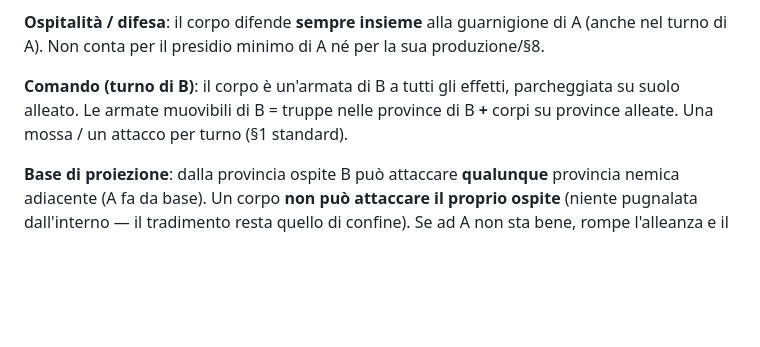
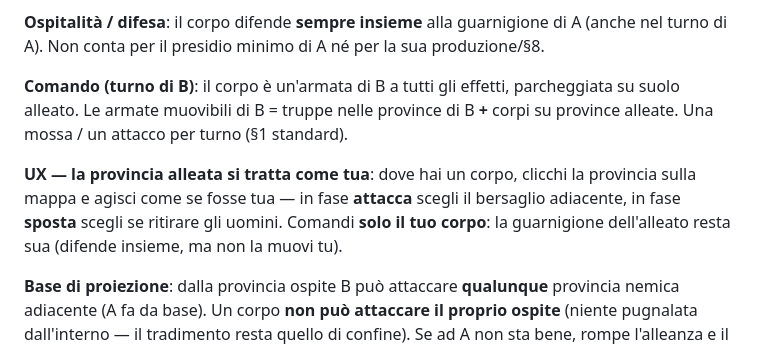
Before and after one commit to roberto-toresani/Timeline-War, a Markdown page: docs/regole/DIPLOMAZIA_FEDE.md, the part around the change. GitHub-like rendering; blank space fills up the shorter version.

Commit message:
Docs: UX corpi di spedizione (clic sulla provincia alleata)
La provincia alleata dove hai un corpo si tratta come tua: clic -> attacco
(bersaglio adiacente) o ritiro. Comandi solo il tuo corpo, la guarnigione
dell'alleato resta sua.

Co-Authored-By: Claude Opus 4.8 <noreply@anthropic.com>

```diff
--- a/docs/regole/DIPLOMAZIA_FEDE.md
+++ b/docs/regole/DIPLOMAZIA_FEDE.md
@@ -94,6 +94,8 @@ La provincia resta di A. Il corpo **non entra in `data-pieces`** della provincia
 
 **Comando (turno di B)**: il corpo è un'armata di B a tutti gli effetti, parcheggiata su suolo alleato. Le armate muovibili di B = truppe nelle province di B **+** corpi su province alleate. Una mossa / un attacco per turno (§1 standard).
 
+**UX — la provincia alleata si tratta come tua**: dove hai un corpo, clicchi la provincia sulla mappa e agisci come se fosse tua — in fase **attacca** scegli il bersaglio adiacente, in fase **sposta** scegli se ritirare gli uomini. Comandi **solo il tuo corpo**: la guarnigione dell'alleato resta sua (difende insieme, ma non la muovi tu).
+
 **Base di proiezione**: dalla provincia ospite B può attaccare **qualunque** provincia nemica adiacente (A fa da base). Un corpo **non può attaccare il proprio ospite** (niente pugnalata dall'interno — il tradimento resta quello di confine). Se ad A non sta bene, rompe l'alleanza e il corpo diventa sconfinamento da ritirare.
 
 **Conquista**: la provincia presa **va a B** (testa di ponte sua), con la ripartizione conquista di B.
```
